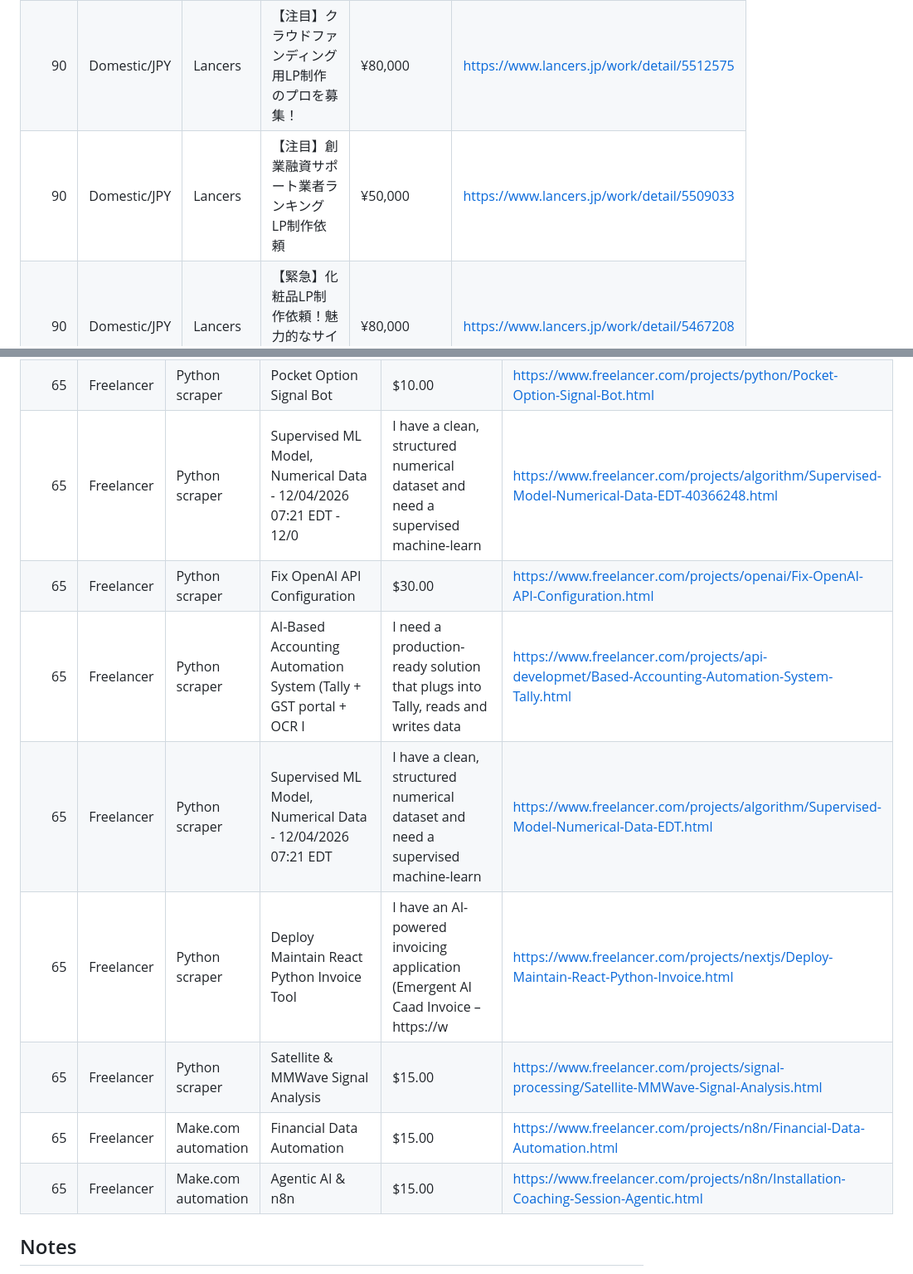
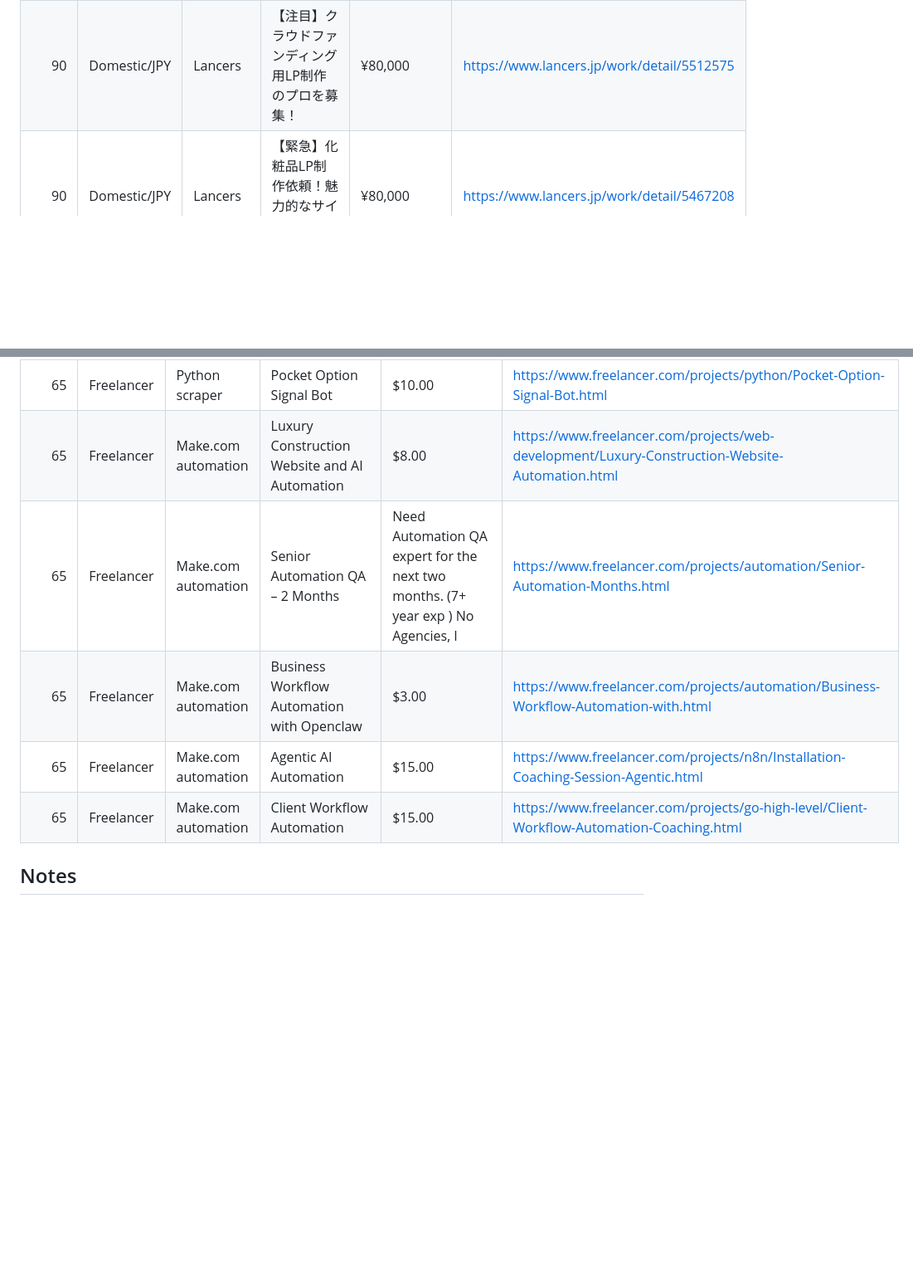
Before and after one commit to kaji-hemopo/telemetry, a Markdown page: agents/makoto/arbitrage_intel.md, 2 parts joined by grey strips. Shown at 83% size. Drawn GitHub-style; blank space fills up the shorter version.

```diff
--- a/agents/makoto/arbitrage_intel.md
+++ b/agents/makoto/arbitrage_intel.md
@@ -14,7 +14,6 @@ Generated: 2026-04-13 08:19 JST
 |---:|---|---|---|---|---|
 | 90 | Domestic/JPY | Lancers | 運動講座LPのデザイン＋WordPress実装（構成・文章あり） | ¥80,000 | https://www.lancers.jp/work/detail/5523718 |
 | 90 | Domestic/JPY | Lancers | 【注目】クラウドファンディング用LP制作のプロを募集！ | ¥80,000 | https://www.lancers.jp/work/detail/5512575 |
-| 90 | Domestic/JPY | Lancers | 【注目】創業融資サポート業者ランキングLP制作依頼 | ¥50,000 | https://www.lancers.jp/work/detail/5509033 |
 | 90 | Domestic/JPY | Lancers | 【緊急】化粧品LP制作依頼！魅力的なサイトを3ページで | ¥80,000 | https://www.lancers.jp/work/detail/5467208 |
 | 90 | Domestic/JPY | Lancers | 【急募】弊社LPの内容修正作業をお手伝いください！ | ¥50,000 | https://www.lancers.jp/work/detail/5512382 |
 | 90 | Domestic/JPY | Lancers | 【急募】遺品整理会社設立に向けたLP制作・運用支援者募集 | ¥100,000 | https://www.lancers.jp/work/detail/5500364 |
@@ -64,14 +67,11 @@ Generated: 2026-04-13 08:19 JST
 | 65 | Freelancer | Python scraper | 10-Year NYSE/NASDAQ Backtest | $30.00 | https://www.freelancer.com/projects/data-analysis/Year-NYSE-NASDAQ-Backtest.html |
 | 65 | Freelancer | Python scraper | Integraci&oacute;n y Optimizaci&oacute;n en ComfyUI | Busco apoyo para ampliar ComfyUI añadiendo nuevas funcionalidades centradas en e | https://www.freelancer.com/projects/stable-diffusion/Integraci-Optimizaci-ComfyUI.html |
 | 65 | Freelancer | Python scraper | Pocket Option Signal Bot | $10.00 | https://www.freelancer.com/projects/python/Pocket-Option-Signal-Bot.html |
-| 65 | Freelancer | Python scraper | Supervised ML Model, Numerical Data - 12/04/2026 07:21 EDT - 12/0 | I have a clean, structured numerical dataset and need a supervised machine-learn | https://www.freelancer.com/projects/algorithm/Supervised-Model-Numerical-Data-EDT-40366248.html |
-| 65 | Freelancer | Python scraper | Fix OpenAI API Configuration | $30.00 | https://www.freelancer.com/projects/openai/Fix-OpenAI-API-Configuration.html |
-| 65 | Freelancer | Python scraper | AI-Based Accounting Automation System (Tally + GST portal + OCR I | I need a production-ready solution that plugs into Tally, reads and writes data  | https://www.freelancer.com/projects/api-developmet/Based-Accounting-Automation-System-Tally.html |
-| 65 | Freelancer | Python scraper | Supervised ML Model, Numerical Data - 12/04/2026 07:21 EDT | I have a clean, structured numerical dataset and need a supervised machine-learn | https://www.freelancer.com/projects/algorithm/Supervised-Model-Numerical-Data-EDT.html |
-| 65 | Freelancer | Python scraper | Deploy Maintain React Python Invoice Tool | I have an AI-powered invoicing application (Emergent AI Caad Invoice – https://w | https://www.freelancer.com/projects/nextjs/Deploy-Maintain-React-Python-Invoice.html |
-| 65 | Freelancer | Python scraper | Satellite &amp; MMWave Signal Analysis | $15.00 | https://www.freelancer.com/projects/signal-processing/Satellite-MMWave-Signal-Analysis.html |
-| 65 | Freelancer | Make.com automation | Financial Data Automation | $15.00 | https://www.freelancer.com/projects/n8n/Financial-Data-Automation.html |
-| 65 | Freelancer | Make.com automation | Agentic AI &amp; n8n | $15.00 | https://www.freelancer.com/projects/n8n/Installation-Coaching-Session-Agentic.html |
+| 65 | Freelancer | Make.com automation | Luxury Construction Website and AI Automation | $8.00 | https://www.freelancer.com/projects/web-development/Luxury-Construction-Website-Automation.html |
+| 65 | Freelancer | Make.com automation | Senior Automation QA &ndash; 2 Months | Need Automation QA expert for the next two months. (7+ year exp ) No Agencies, I | https://www.freelancer.com/projects/automation/Senior-Automation-Months.html |
+| 65 | Freelancer | Make.com automation | Business Workflow Automation with Openclaw | $3.00 | https://www.freelancer.com/projects/automation/Business-Workflow-Automation-with.html |
+| 65 | Freelancer | Make.com automation | Agentic AI Automation | $15.00 | https://www.freelancer.com/projects/n8n/Installation-Coaching-Session-Agentic.html |
+| 65 | Freelancer | Make.com automation | Client Workflow Automation | $15.00 | https://www.freelancer.com/projects/go-high-level/Client-Workflow-Automation-Coaching.html |
 
 ## Notes
 - Scores prioritize: (1) simple automation/scripting fit, (2) payout magnitude, (3) keyword relevance.
```
Also changed, not shown: other parts of agents/makoto/arbitrage_intel.md (+9 -5 lines).
